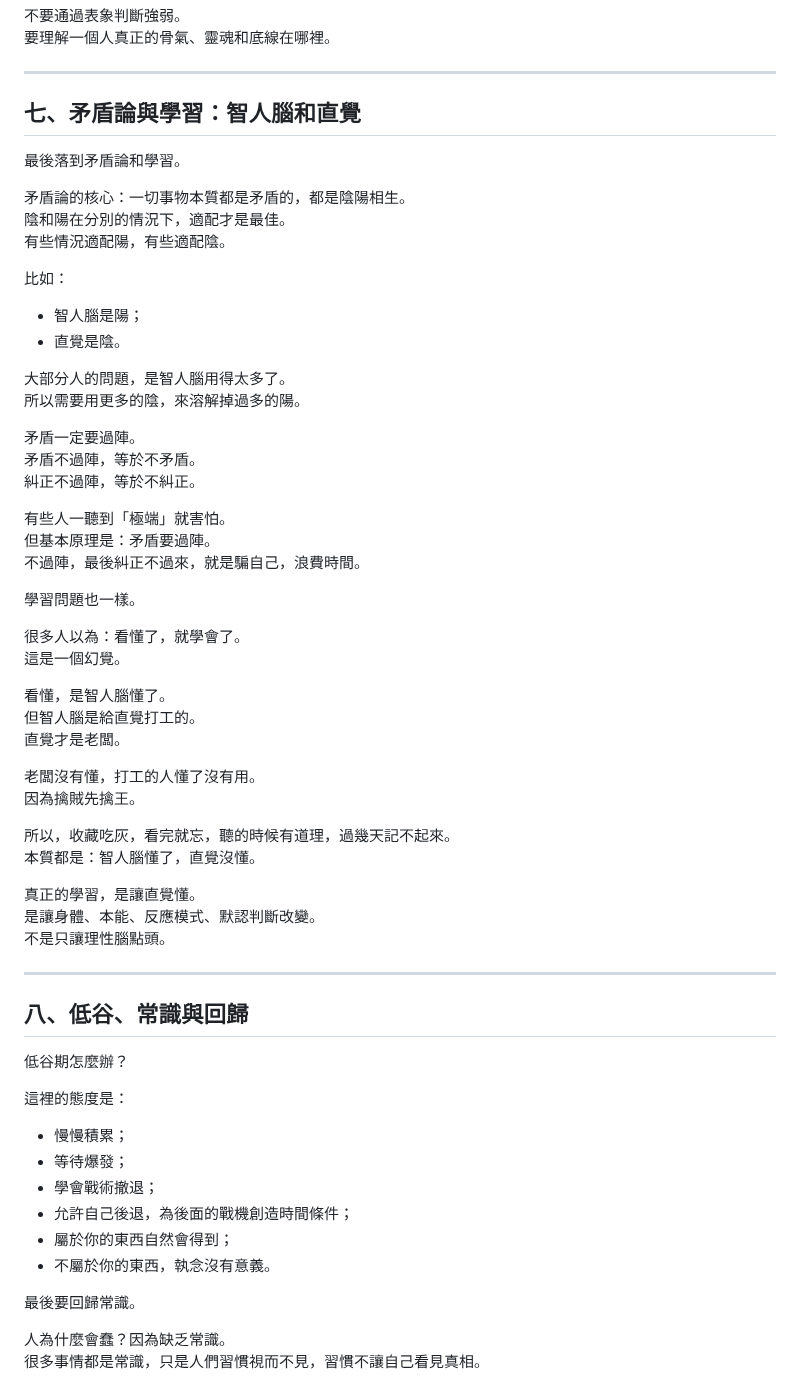
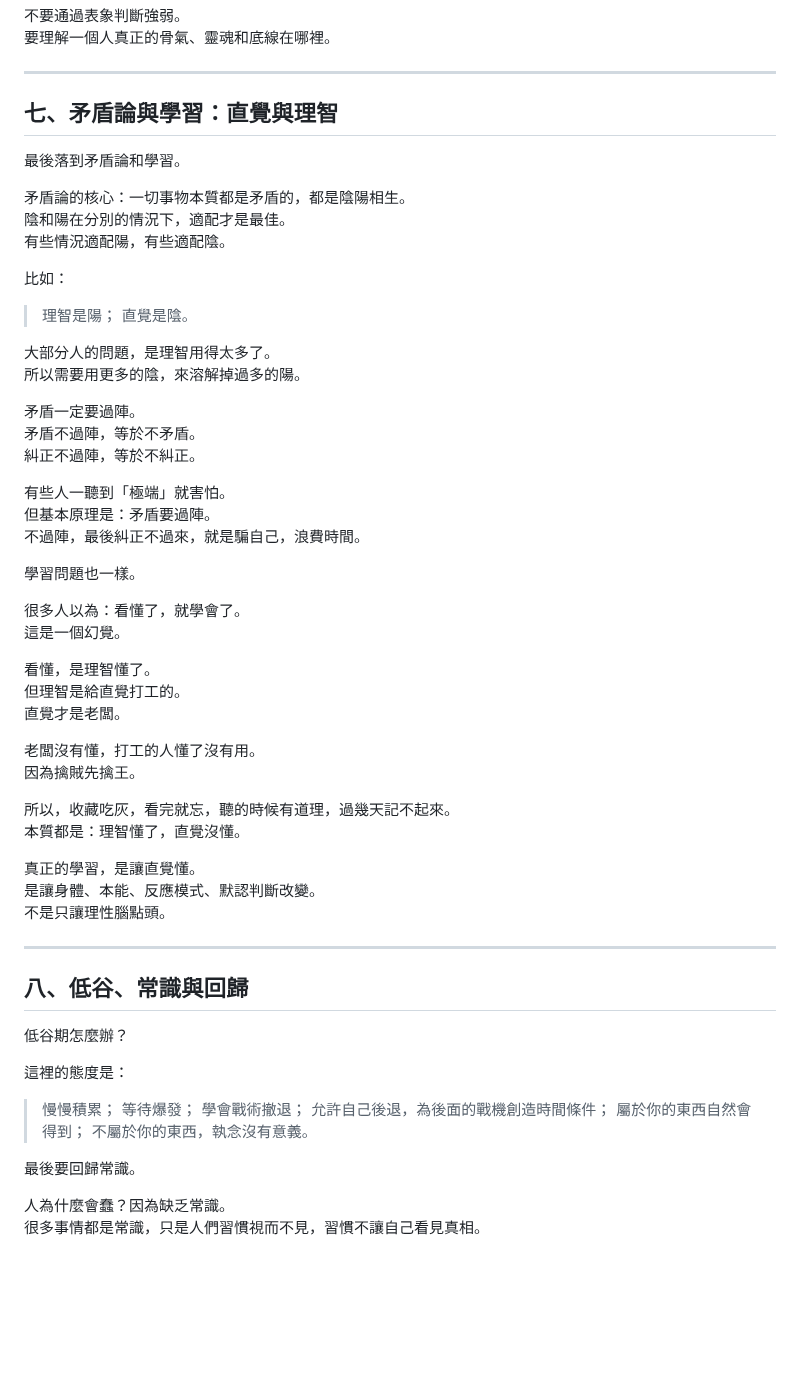
Before and after one commit to W-T-Xia/W-T-Xia.github.io, a Markdown page: posts/similis-simili-gaudet.md, the part around one of its changes. Rendered like a GitHub page; blank space fills up the shorter version.

Commit message:
更新 similis-simili-gaudet

```diff
--- a/posts/similis-simili-gaudet.md
+++ b/posts/similis-simili-gaudet.md
@@ -257,7 +259,7 @@
 
 ---
 
-## 七、矛盾論與學習：智人腦和直覺
+## 七、矛盾論與學習：直覺與理智
 
 最後落到矛盾論和學習。
 
@@ -267,10 +269,10 @@
 
 比如：
 
-- 智人腦是陽；
-- 直覺是陰。
+> 理智是陽；
+> 直覺是陰。
 
-大部分人的問題，是智人腦用得太多了。
+大部分人的問題，是理智用得太多了。
 所以需要用更多的陰，來溶解掉過多的陽。
 
 矛盾一定要過陣。
@@ -286,15 +288,15 @@
 很多人以為：看懂了，就學會了。
 這是一個幻覺。
 
-看懂，是智人腦懂了。
-但智人腦是給直覺打工的。
+看懂，是理智懂了。
+但理智是給直覺打工的。
 直覺才是老闆。
 
 老闆沒有懂，打工的人懂了沒有用。
 因為擒賊先擒王。
 
 所以，收藏吃灰，看完就忘，聽的時候有道理，過幾天記不起來。
-本質都是：智人腦懂了，直覺沒懂。
+本質都是：理智懂了，直覺沒懂。
 
 真正的學習，是讓直覺懂。
 是讓身體、本能、反應模式、默認判斷改變。
@@ -308,12 +310,12 @@
 
 這裡的態度是：
 
-- 慢慢積累；
-- 等待爆發；
-- 學會戰術撤退；
-- 允許自己後退，為後面的戰機創造時間條件；
-- 屬於你的東西自然會得到；
-- 不屬於你的東西，執念沒有意義。
+> 慢慢積累；
+> 等待爆發；
+> 學會戰術撤退；
+> 允許自己後退，為後面的戰機創造時間條件；
+> 屬於你的東西自然會得到；
+> 不屬於你的東西，執念沒有意義。
 
 最後要回歸常識。
 
```
Also changed, not shown: other parts of posts/similis-simili-gaudet.md (+58 -56 lines).
